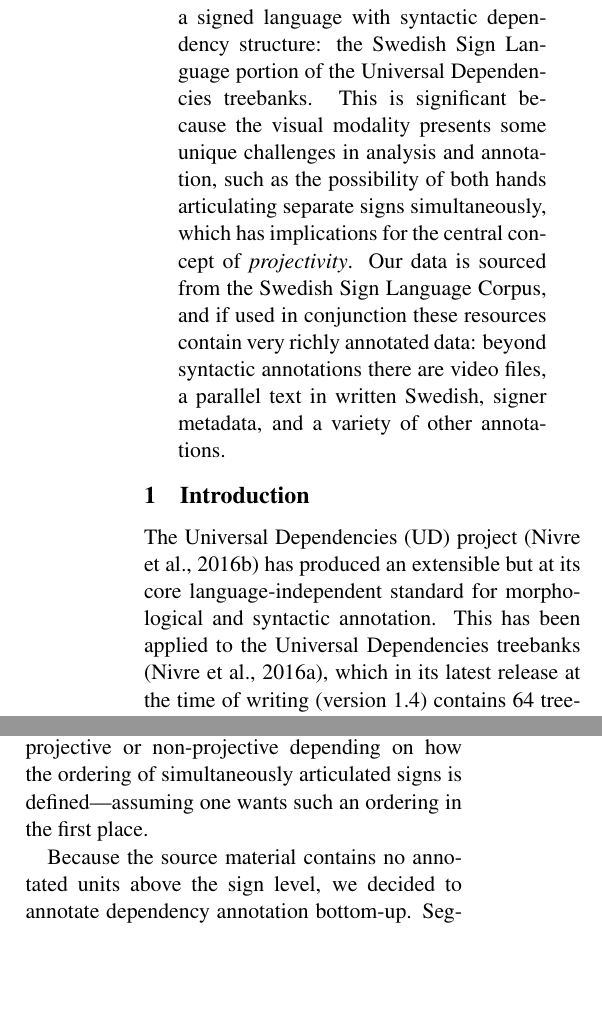
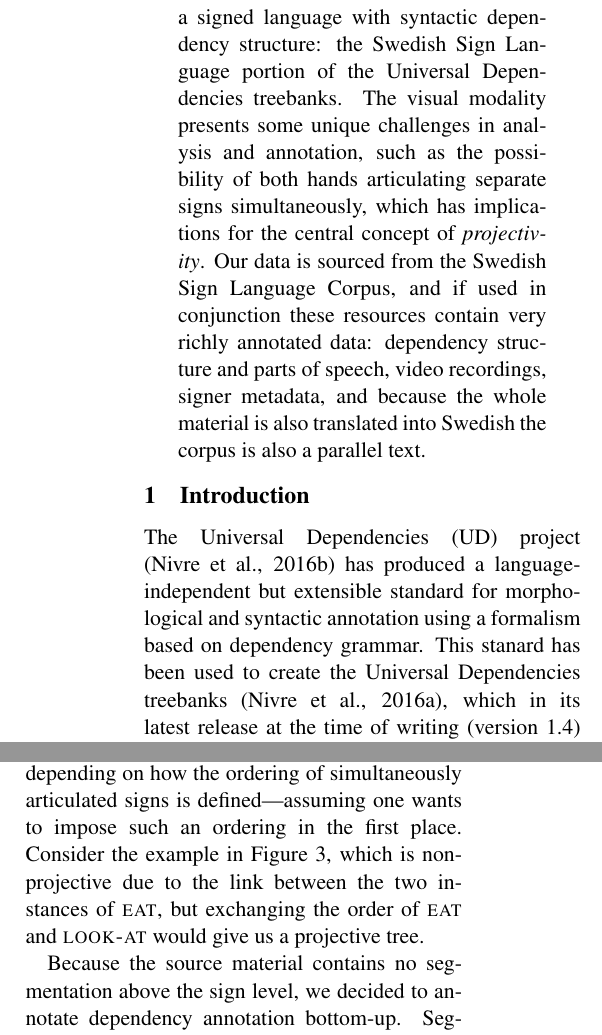
Before and after one commit to robertostling/ud-swl, a LaTeX paper (papers/nodalida2017/nodalida2017ud.tex): two parts of the columns of pages 1 and 2 of 5, joined at a grey line, cut so that both start at the same text, the shorter picture padded with empty space. Compiled offline with pdfLaTeX.

Commit message:
Polished paper draft

```diff
--- a/papers/nodalida2017/nodalida2017ud.tex
+++ b/papers/nodalida2017/nodalida2017ud.tex
@@ -39,23 +39,24 @@
 \begin{abstract}
     We describe the first effort to annotate a signed language with syntactic
     dependency structure: the Swedish Sign Language portion of the
-    Universal Dependencies treebanks. This is significant because the
-    visual modality presents some unique challenges in analysis and
+    Universal Dependencies treebanks.
+    The visual modality presents some unique challenges in analysis and
     annotation, such as the possibility of
     both hands articulating separate signs simultaneously, which has
     implications for the central concept of \emph{projectivity}.
     Our data is sourced from the Swedish Sign Language Corpus,
     and if used in conjunction these resources contain very richly
-    annotated data: beyond syntactic annotations there are video files,
-    a parallel text in written Swedish, signer metadata,
-    and a variety of other annotations.
+    annotated data: dependency structure and parts of speech,
+    video recordings, signer metadata, and because the whole material is
+    also translated into Swedish the corpus is also a parallel text.
 \end{abstract}
 
 \section{Introduction}
 
 The Universal Dependencies (UD) project \cite{Nivre2016ud}
-has produced an extensible but at its core language-independent standard for
-morphological and syntactic annotation. This has been applied to the Universal
+has produced a language-independent but extensible standard for
+morphological and syntactic annotation using a formalism based on
+dependency grammar. This stanard has been used to create the Universal
 Dependencies treebanks \cite{ud14}, which in its latest release at the time of
 writing (version 1.4) contains 64 treebanks in 47 languages---one of which is
 Swedish Sign Language (SSL, ISO 639-3: \textsc{swl}), the topic of this
@@ -114,12 +113,14 @@ This working definition is by no means the only reasonable linearization,
 which means that the notion of projectivity to some extent loses its meaning.
 A tree can be considered projective or non-projective depending on how the
 ordering of simultaneously articulated signs is defined---assuming one wants
-such an ordering in the first place.
-% TODO: har vi något autentiskt exempel på detta? Annars är trädet vi har nu
-% i figur 2 rätt bra, eftersom det är "nästan" projektivt och blir det om man
-% byter plats på ÄTA och TITTA-PÅ
+to impose such an ordering in the first place.
+Consider the example in \Fref{fig:ssl_dep}, which is non-projective
+due to the link between the two instances of \textsc{eat},
+but exchanging the order of \textsc{eat} and \textsc{look-at} would
+give us a projective tree.
+% TODO: har vi något bättre exempel på detta?
 
-Because the source material contains no annotated units above the sign level,
+Because the source material contains no segmentation above the sign level,
 we decided to annotate dependency annotation bottom-up. Segment boundaries
 then occur at the points where the annotator has chosen not to join subtrees.
 % TODO: har vi mer att säga om det här?
```
Also changed, not shown: papers/nodalida2017/nodalida2017ud.tex (2 more changed lines).
